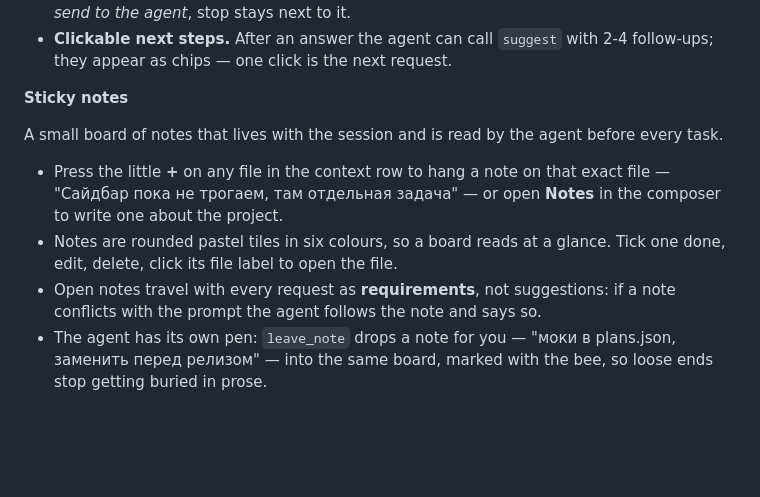
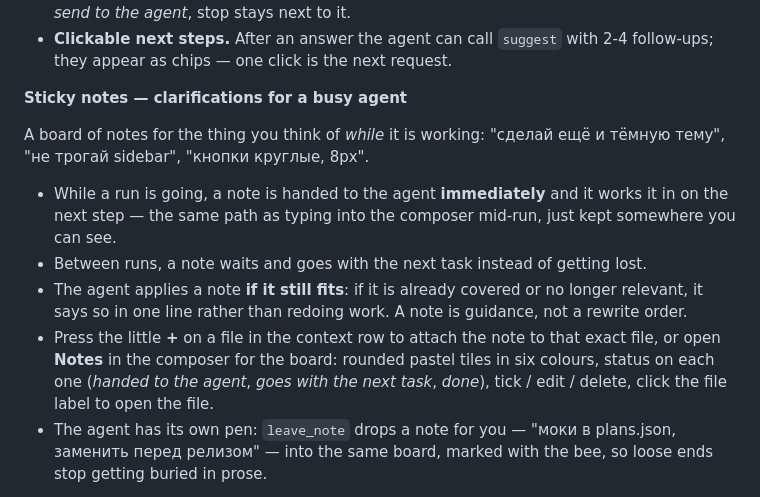
Before and after one commit to ZenlichKrim/Comb-Chat, a Markdown page: README.md, the part around the change. Rendered like a GitHub page; blank space fills up the shorter version.

Commit message:
fix(notes): a note is a mid-run clarification for the agent, not a project requirement
Co-authored-by: arena-agent <297053741+arena-agent@users.noreply.github.com>

```diff
--- a/README.md
+++ b/README.md
@@ -108,16 +108,19 @@ Settings → Agent, every run behaves itself:
 - **Clickable next steps.** After an answer the agent can call `suggest` with 2-4 follow-ups; they appear as chips —
   one click is the next request.
 
-**Sticky notes**
+**Sticky notes — clarifications for a busy agent**
 
-A small board of notes that lives with the session and is read by the agent before every task.
+A board of notes for the thing you think of *while* it is working: "сделай ещё и тёмную тему", "не трогай sidebar",
+"кнопки круглые, 8px".
 
-- Press the little **+** on any file in the context row to hang a note on that exact file — "Сайдбар пока не
-  трогаем, там отдельная задача" — or open **Notes** in the composer to write one about the project.
-- Notes are rounded pastel tiles in six colours, so a board reads at a glance. Tick one done, edit, delete, click its
-  file label to open the file.
-- Open notes travel with every request as **requirements**, not suggestions: if a note conflicts with the prompt the
-  agent follows the note and says so.
+- While a run is going, a note is handed to the agent **immediately** and it works it in on the next step — the same
+  path as typing into the composer mid-run, just kept somewhere you can see.
+- Between runs, a note waits and goes with the next task instead of getting lost.
+- The agent applies a note **if it still fits**: if it is already covered or no longer relevant, it says so in one
+  line rather than redoing work. A note is guidance, not a rewrite order.
+- Press the little **+** on a file in the context row to attach the note to that exact file, or open **Notes** in the
+  composer for the board: rounded pastel tiles in six colours, status on each one (*handed to the agent*, *goes with
+  the next task*, *done*), tick / edit / delete, click the file label to open the file.
 - The agent has its own pen: `leave_note` drops a note for you — "моки в plans.json, заменить перед релизом" — into
   the same board, marked with the bee, so loose ends stop getting buried in prose.
 
```
Also changed, not shown: docs/screenshots/ru-28-notes-board.png, 7 other files.
